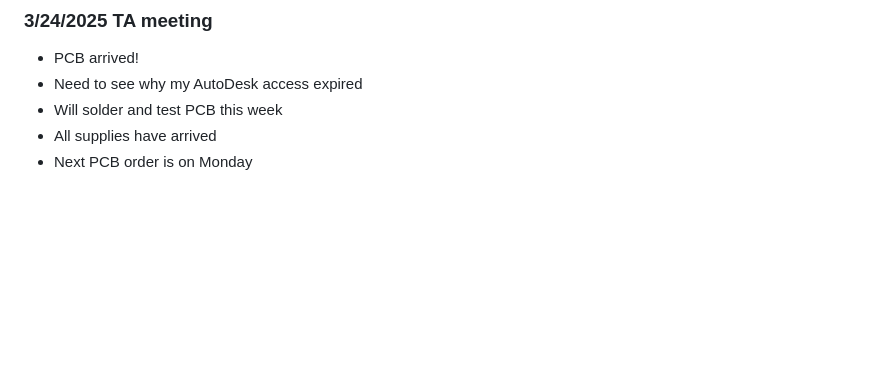
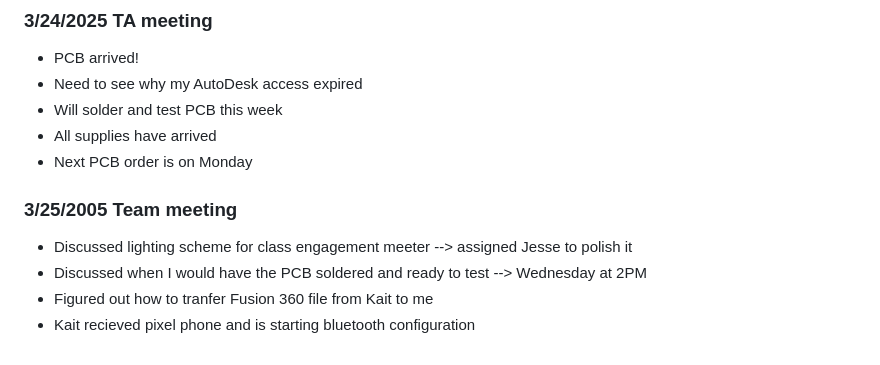
Before and after one commit to Kgo222/ClassroomClarity, a Markdown page: notebooks/maddie/README.md, the part around the change. Rendered like a GitHub page; blank space fills up the shorter version.

```diff
--- a/notebooks/maddie/README.md
+++ b/notebooks/maddie/README.md
@@ -85,3 +85,9 @@ Discussed how the physical deisign of the hub casing should look.
 - Will solder and test PCB this week
 - All supplies have arrived
 - Next PCB order is on Monday
+
+### 3/25/2005 Team meeting
+- Discussed lighting scheme for class engagement meeter --> assigned Jesse to polish it
+- Discussed when I would have the PCB soldered and ready to test --> Wednesday at 2PM
+- Figured out how to tranfer Fusion 360 file from Kait to me
+- Kait recieved pixel phone and is starting bluetooth configuration
```
